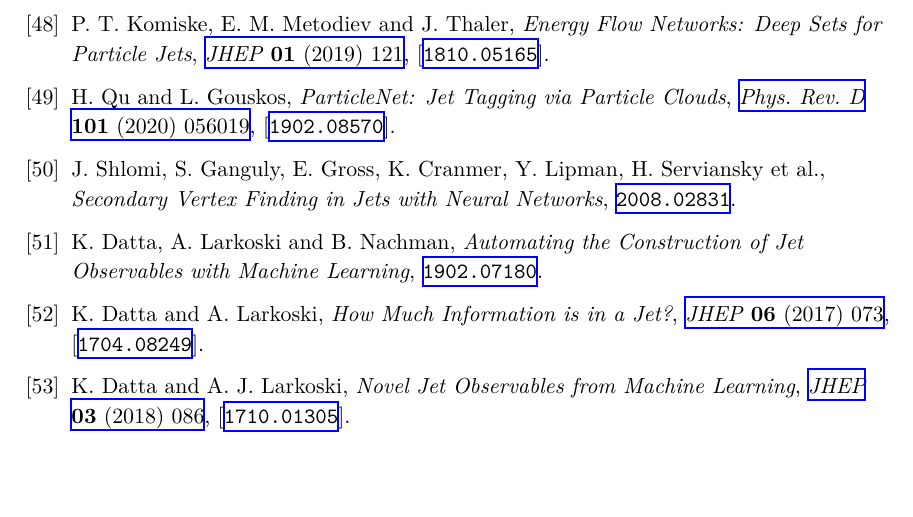
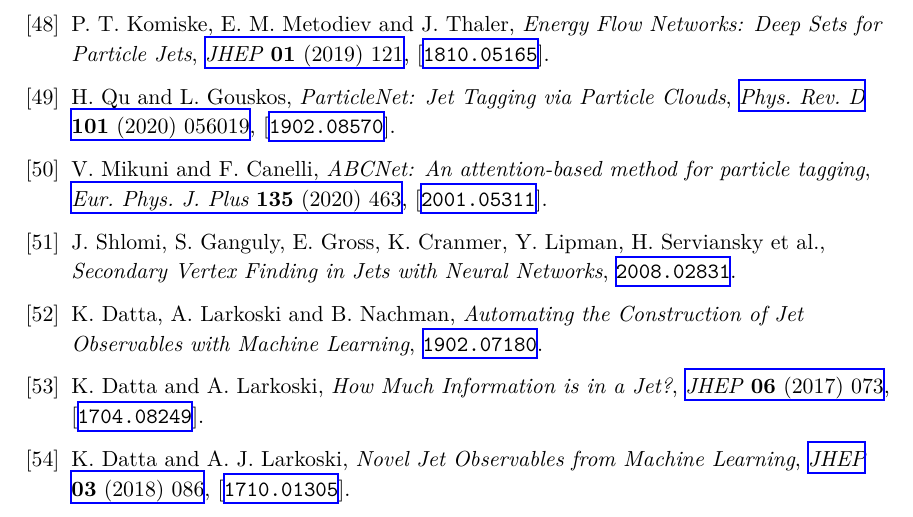
Before and after one commit to iml-wg/HEPML-LivingReview, a LaTeX document (HEPML.tex, which reads HEPML.bib): part of page 8 of 21, cut so that both start at the same text, the shorter picture padded with empty space. Compiled offline with XeLaTeX.

Commit message:
Adding ABCNet reference (#30)
Co-authored-by: Vinicius Massami Mikuni <vinicius.massami.mikuni@cern.ch>

```diff
--- a/HEPML.bib
+++ b/HEPML.bib
@@ -517,3 +526,10 @@
+    journal = "Eur. Phys. J. Plus",
+    volume = "135",
+    number = "6",
+    pages = "463",
+    year = "2020"
+}
+
 
 %May 26
 @article{1797846,
```
Also changed, not shown: HEPML.tex (+1 -1 lines), README.md, HEPML.bib (9 more changed lines).
